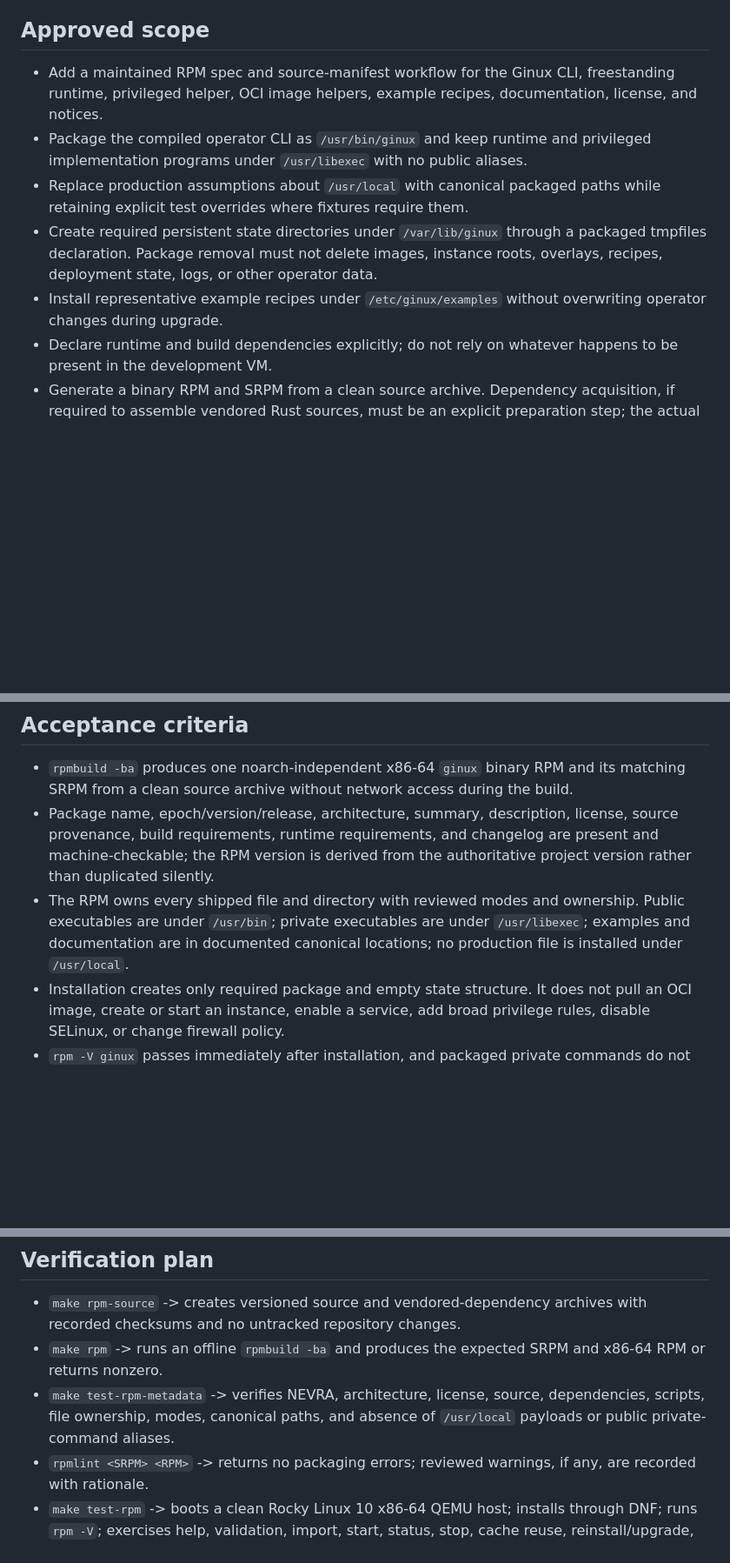
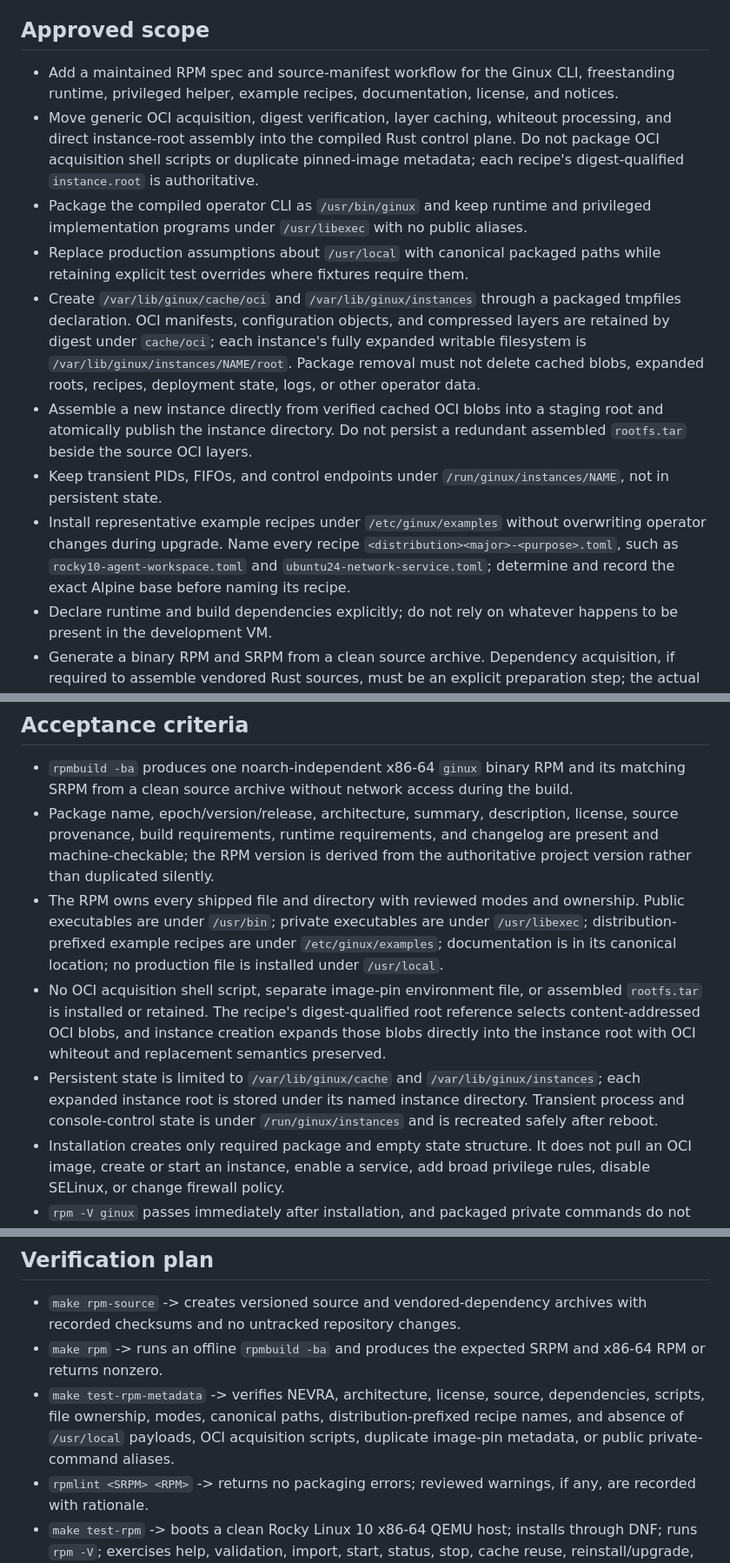
Before and after one commit to gmkurtzer/ginux, a Markdown page: hdae/gates-todo/26-rpm-packaging.md, 3 parts joined by grey strips. Shown at 87% size. GitHub-like rendering; blank space fills up the shorter version.

Commit message:
hdae: refine RPM image and state layout
Signed-off-by: Gregory M. Kurtzer <gmkurtzer@gmail.com>

```diff
--- a/hdae/gates-todo/26-rpm-packaging.md
+++ b/hdae/gates-todo/26-rpm-packaging.md
@@ -15,19 +15,34 @@ script.
 ## Approved scope
 
 - Add a maintained RPM spec and source-manifest workflow for the Ginux CLI,
-  freestanding runtime, privileged helper, OCI image helpers, example recipes,
-  documentation, license, and notices.
+  freestanding runtime, privileged helper, example recipes, documentation,
+  license, and notices.
+- Move generic OCI acquisition, digest verification, layer caching, whiteout
+  processing, and direct instance-root assembly into the compiled Rust control
+  plane. Do not package OCI acquisition shell scripts or duplicate pinned-image
+  metadata; each recipe's digest-qualified `instance.root` is authoritative.
 - Package the compiled operator CLI as `/usr/bin/ginux` and keep runtime and
   privileged implementation programs under `/usr/libexec` with no public
   aliases.
 - Replace production assumptions about `/usr/local` with canonical packaged
   paths while retaining explicit test overrides where fixtures require them.
-- Create required persistent state directories under `/var/lib/ginux` through
-  a packaged tmpfiles declaration. Package removal must not delete images,
-  instance roots, overlays, recipes, deployment state, logs, or other operator
+- Create `/var/lib/ginux/cache/oci` and `/var/lib/ginux/instances` through a
+  packaged tmpfiles declaration. OCI manifests, configuration objects, and
+  compressed layers are retained by digest under `cache/oci`; each instance's
+  fully expanded writable filesystem is
+  `/var/lib/ginux/instances/NAME/root`. Package removal must not delete cached
+  blobs, expanded roots, recipes, deployment state, logs, or other operator
   data.
+- Assemble a new instance directly from verified cached OCI blobs into a
+  staging root and atomically publish the instance directory. Do not persist a
+  redundant assembled `rootfs.tar` beside the source OCI layers.
+- Keep transient PIDs, FIFOs, and control endpoints under
+  `/run/ginux/instances/NAME`, not in persistent state.
 - Install representative example recipes under `/etc/ginux/examples` without
-  overwriting operator changes during upgrade.
+  overwriting operator changes during upgrade. Name every recipe
+  `<distribution><major>-<purpose>.toml`, such as
+  `rocky10-agent-workspace.toml` and `ubuntu24-network-service.toml`; determine
+  and record the exact Alpine base before naming its recipe.
 - Declare runtime and build dependencies explicitly; do not rely on whatever
   happens to be present in the development VM.
 - Generate a binary RPM and SRPM from a clean source archive. Dependency
@@ -94,8 +112,18 @@ script.
   the authoritative project version rather than duplicated silently.
 - The RPM owns every shipped file and directory with reviewed modes and
   ownership. Public executables are under `/usr/bin`; private executables are
-  under `/usr/libexec`; examples and documentation are in documented canonical
-  locations; no production file is installed under `/usr/local`.
+  under `/usr/libexec`; distribution-prefixed example recipes are under
+  `/etc/ginux/examples`; documentation is in its canonical location; no
+  production file is installed under `/usr/local`.
+- No OCI acquisition shell script, separate image-pin environment file, or
+  assembled `rootfs.tar` is installed or retained. The recipe's digest-qualified
+  root reference selects content-addressed OCI blobs, and instance creation
+  expands those blobs directly into the instance root with OCI whiteout and
+  replacement semantics preserved.
+- Persistent state is limited to `/var/lib/ginux/cache` and
+  `/var/lib/ginux/instances`; each expanded instance root is stored under its
+  named instance directory. Transient process and console-control state is
+  under `/run/ginux/instances` and is recreated safely after reboot.
 - Installation creates only required package and empty state structure. It
   does not pull an OCI image, create or start an instance, enable a service,
   add broad privilege rules, disable SELinux, or change firewall policy.
@@ -124,8 +152,10 @@ script.
 - `make rpm` -> runs an offline `rpmbuild -ba` and produces the expected SRPM
   and x86-64 RPM or returns nonzero.
 - `make test-rpm-metadata` -> verifies NEVRA, architecture, license, source,
-  dependencies, scripts, file ownership, modes, canonical paths, and absence of
-  `/usr/local` payloads or public private-command aliases.
+  dependencies, scripts, file ownership, modes, canonical paths,
+  distribution-prefixed recipe names, and absence of `/usr/local` payloads,
+  OCI acquisition scripts, duplicate image-pin metadata, or public
+  private-command aliases.
 - `rpmlint <SRPM> <RPM>` -> returns no packaging errors; reviewed warnings, if
   any, are recorded with rationale.
 - `make test-rpm` -> boots a clean Rocky Linux 10 x86-64 QEMU host; installs
```
Also changed, not shown: other parts of hdae/gates-todo/26-rpm-packaging.md (+14 -0 lines).
